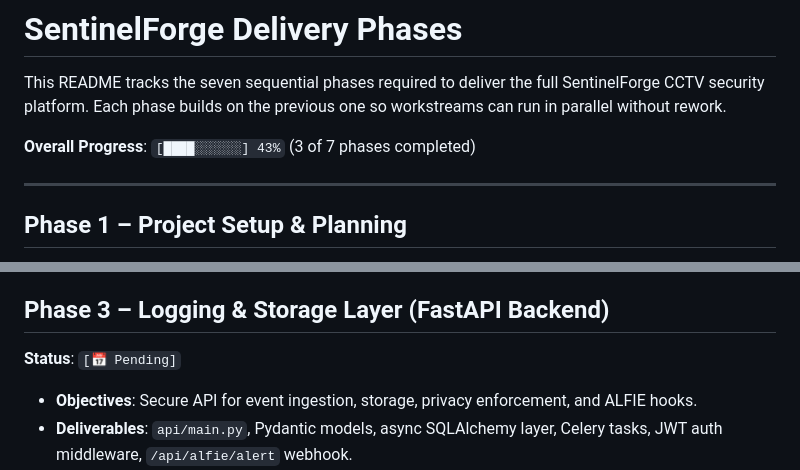
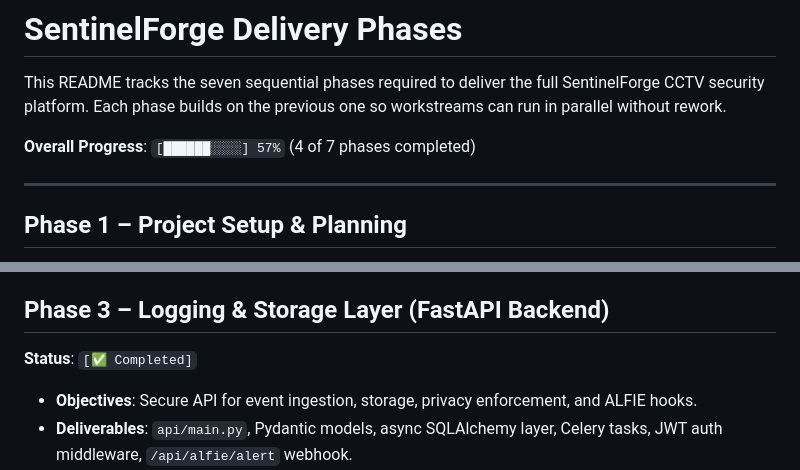
Before and after one commit to PerezChris99/Sentinel-Forge, a Markdown page: docs/phases_readme.md, 2 parts joined by grey strips. GitHub-like rendering.

Commit message:
Update Phase 3 status to completed

```diff
--- a/docs/phases_readme.md
+++ b/docs/phases_readme.md
@@ -2,7 +2,7 @@
 
 This README tracks the seven sequential phases required to deliver the full SentinelForge CCTV security platform. Each phase builds on the previous one so workstreams can run in parallel without rework.
 
-**Overall Progress**: `[████░░░░░░] 43%` (3 of 7 phases completed)
+**Overall Progress**: `[██████░░░░] 57%` (4 of 7 phases completed)
 
 ---
 
@@ -25,7 +25,7 @@ This README tracks the seven sequential phases required to deliver the full Sent
 - **Pitfalls & Fixes**: Stream drops → exponential backoff reconnect; low light → gain adjustment/IR filter; CPU overload → batch every 5 frames.
 
 ## Phase 3 – Logging & Storage Layer (FastAPI Backend)
-**Status**: `[📅 Pending]`
+**Status**: `[✅ Completed]`
 - **Objectives**: Secure API for event ingestion, storage, privacy enforcement, and ALFIE hooks.
 - **Deliverables**: `api/main.py`, Pydantic models, async SQLAlchemy layer, Celery tasks, JWT auth middleware, `/api/alfie/alert` webhook.
 - **Steps**: Create `/log_sighting`; encrypt embeddings with Fernet; store event metadata; calculate flag levels; emit outbound webhook; schedule TTL purge for unknowns (>90 days); add rate limiting (SlowAPI) and Sentry logging.
```
